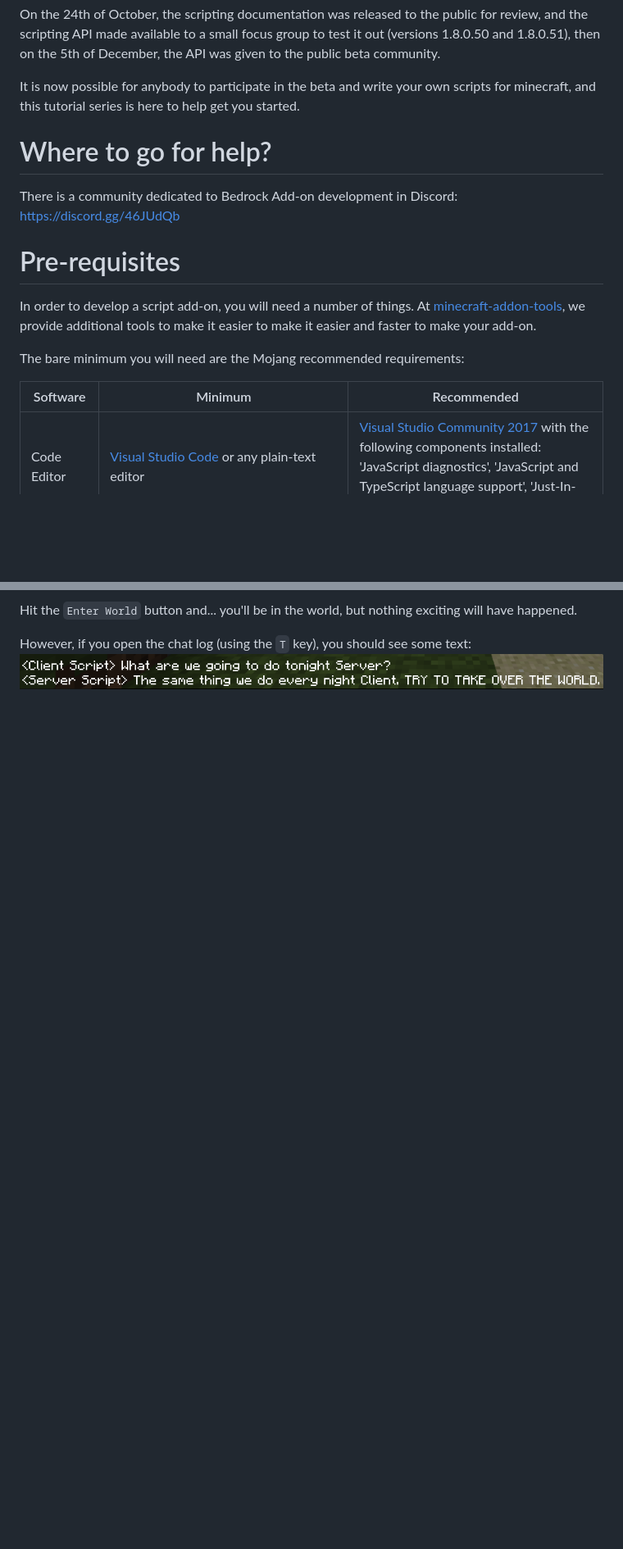
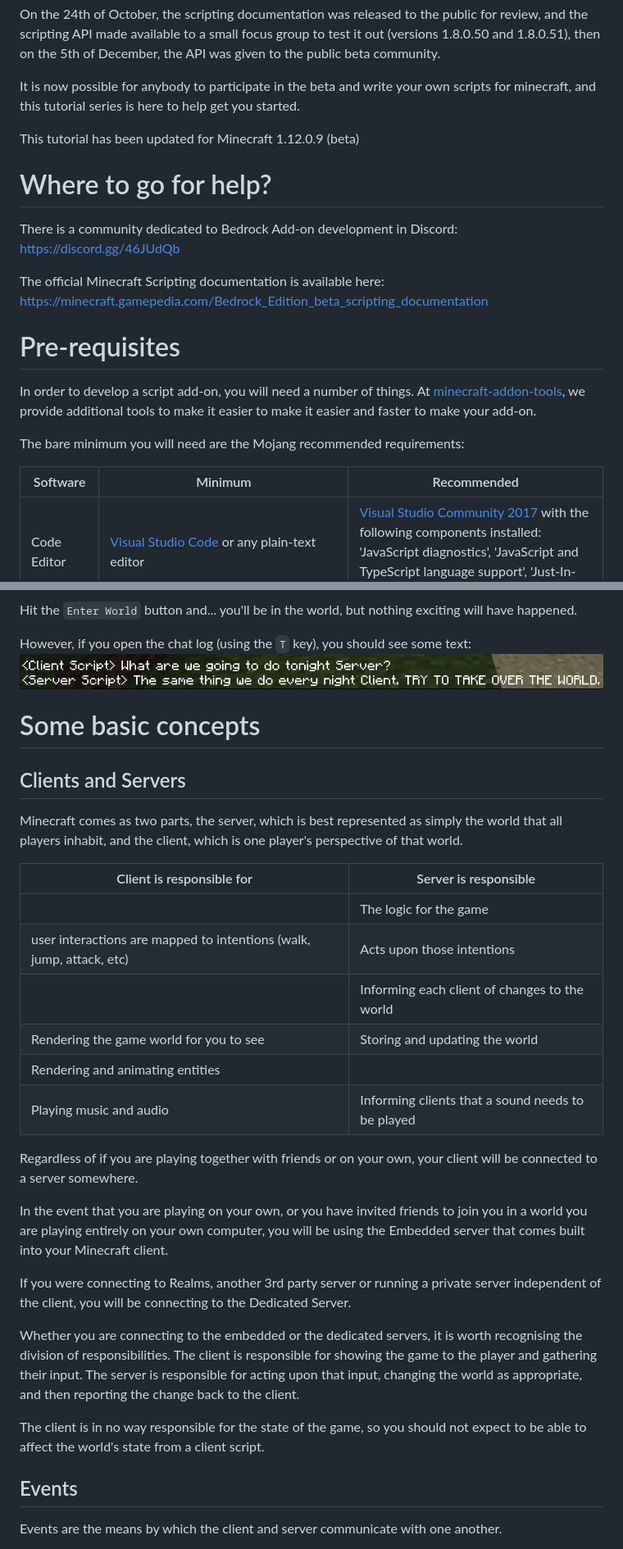
Before and after one commit to minecraft-addon-tools/minecraft-addon-tools.github.io, a Markdown page: input/tutorials/getting-started.md, 2 parts joined by grey strips. Shown: that part at 82% size. GitHub-like rendering; blank space fills up the shorter version.

```diff
--- a/input/tutorials/getting-started.md
+++ b/input/tutorials/getting-started.md
@@ -14,12 +14,16 @@ game would be used for.
 On the 24th of October, the scripting documentation was released to the public for review, and the scripting API made available to a small focus
 group to test it out (versions 1.8.0.50 and 1.8.0.51), then on the 5th of December, the API was given to the public beta community.
 
-It is now possible for anybody to participate in the beta and write your own scripts for minecraft, and this tutorial series is here to help get
-you started.
+It is now possible for anybody to participate in the beta and write your own scripts for minecraft, and this tutorial series is here to help get you started.
+
+This tutorial has been updated for Minecraft 1.12.0.9 (beta)
 
 Where to go for help?
 ===
 There is a community dedicated to Bedrock Add-on development in Discord: https://discord.gg/46JUdQb
+
+The official Minecraft Scripting documentation is available here: https://minecraft.gamepedia.com/Bedrock_Edition_beta_scripting_documentation
+
 
 Pre-requisites
 ===
@@ -29,7 +33,7 @@ provide additional tools to make it easier to make it easier and faster to make
 The bare minimum you will need are the Mojang recommended requirements:
 
 | Software    | Minimum                                                                                                        | Recommended                                                                                                                                                                                                     |
-|-------------|----------------------------------------------------------------------------------------------------------------|-----------------------------------------------------------------------------------------------------------------------------------------------------------------------------------------------------------------|
+| ----------- | -------------------------------------------------------------------------------------------------------------- | --------------------------------------------------------------------------------------------------------------------------------------------------------------------------------------------------------------- |
 | Code Editor | [Visual Studio Code](https://code.visualstudio.com/) or any plain-text editor                                  | [Visual Studio Community 2017](https://visualstudio.microsoft.com/vs/) with the following components installed: 'JavaScript diagnostics', 'JavaScript and TypeScript language support', 'Just-In-Time debugger' |
 | Debugger    | N/A                                                                                                            | Visual Studio Community 2017                                                                                                                                                                                    |
 | Minecraft   | [Minecraft on your Windows 10 device](https://www.microsoft.com/en-us/p/minecraft-for-windows-10/9nblggh2jhxj) | [Minecraft on your Windows 10 device](https://www.microsoft.com/en-us/p/minecraft-for-windows-10/9nblggh2jhxj)                                                                                                  |
@@ -217,3 +223,33 @@ Hit the `Enter World` button and... you'll be in the world, but nothing exciting
 
 However, if you open the chat log (using the `T` key), you should see some text:
 ![Scripts found](../assets/Tutorials/GettingStarted_ScriptsRunning.png)
+
+Some basic concepts
+=
+Clients and Servers
+-
+Minecraft comes as two parts, the server, which is best represented as simply the world that all players inhabit, and the client, which is one player's perspective of that world.
+
+| Client is responsible for                                            | Server is responsible                             |
+| -------------------------------------------------------------------- | ------------------------------------------------- |
+|                                                                      | The logic for the game                            |
+| user interactions are mapped to intentions (walk, jump, attack, etc) | Acts upon those intentions                        |
+|                                                                      | Informing each client of changes to the world     |
+| Rendering the game world for you to see                              | Storing and updating the world                    |
+| Rendering and animating entities                                     |                                                   |
+| Playing music and audio                                              | Informing clients that a sound needs to be played |
+
+Regardless of if you are playing together with friends or on your own, your client will be connected to a server somewhere.
+
+In the event that you are playing on your own, or you have invited friends to join you in a world you are playing entirely on your own computer, you will be using the Embedded server that comes built into your Minecraft client.
+
+If you were connecting to Realms, another 3rd party server or running a private server independent of the client, you will be connecting to the Dedicated Server.
+
+Whether you are connecting to the embedded or the dedicated servers, it is worth recognising the division of responsibilities. The client is responsible for showing the game to the player and gathering their input. The server is responsible for acting upon that input, changing the world as appropriate, and then reporting the change back to the client.
+
+The client is in no way responsible for the state of the game, so you should not expect to be able to affect the world's state from a client script.
+
+Events
+-
+Events are the means by which the client and server communicate with one another.
+
```
Also changed, not shown: other parts of input/tutorials/getting-started.md (+50 -30 lines), input/assets/Tutorials/GettingStarted_ExampleGeneratorOutput.png.
